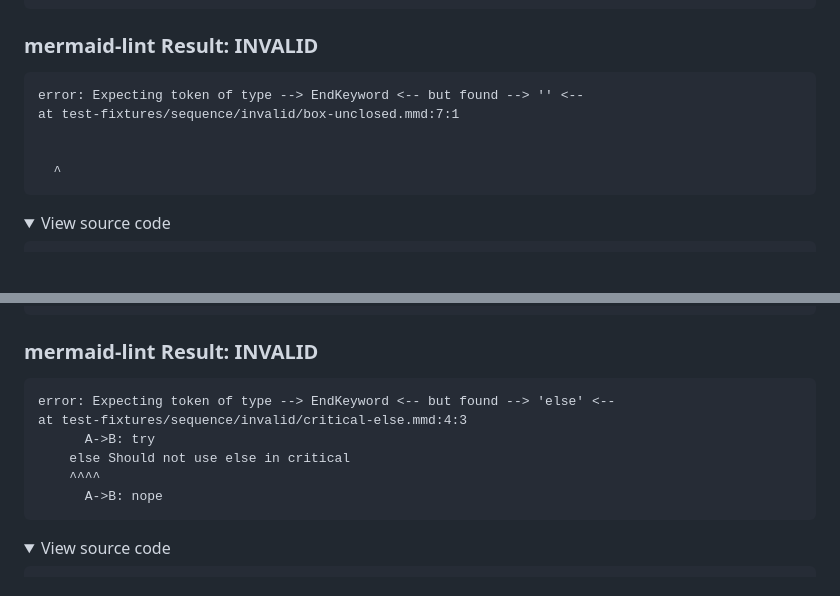
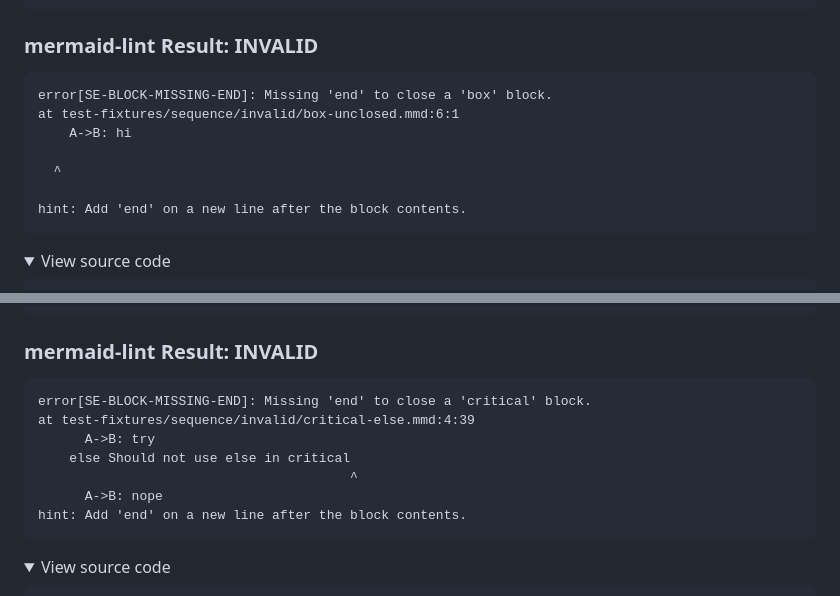
Before and after one commit to probelabs/mermaid-lint, a Markdown page: test-fixtures/sequence/INVALID_DIAGRAMS.md, 2 parts joined by grey strips. Drawn GitHub-style; folded sections open; blank space fills up the shorter version.

Commit message:
feat(sequence): friendlier 'missing end' diagnostics for blocks; regen invalid previews

````diff
--- a/test-fixtures/sequence/INVALID_DIAGRAMS.md
+++ b/test-fixtures/sequence/INVALID_DIAGRAMS.md
@@ -278,11 +278,13 @@ Parser3.parseError (node_modules/mermaid/dist/mermaid.js:123898:28)
 ### mermaid-lint Result: INVALID
 
 ```
-error: Expecting token of type --> EndKeyword <-- but found --> '' <--
-at test-fixtures/sequence/invalid/box-unclosed.mmd:7:1
-
+error[SE-BLOCK-MISSING-END]: Missing 'end' to close a 'box' block.
+at test-fixtures/sequence/invalid/box-unclosed.mmd:6:1
+    A->B: hi
 
   ^
+
+hint: Add 'end' on a new line after the block contents.
 ```
 
 <details>
@@ -409,12 +411,13 @@ Parser3.parseError (node_modules/mermaid/dist/mermaid.js:123898:28)
 ### mermaid-lint Result: INVALID
 
 ```
-error: Expecting token of type --> EndKeyword <-- but found --> 'else' <--
-at test-fixtures/sequence/invalid/critical-else.mmd:4:3
+error[SE-BLOCK-MISSING-END]: Missing 'end' to close a 'critical' block.
+at test-fixtures/sequence/invalid/critical-else.mmd:4:39
       A->B: try
     else Should not use else in critical
-    ^^^^
+                                        ^
       A->B: nope
+hint: Add 'end' on a new line after the block contents.
 ```
 
 <details>
````
